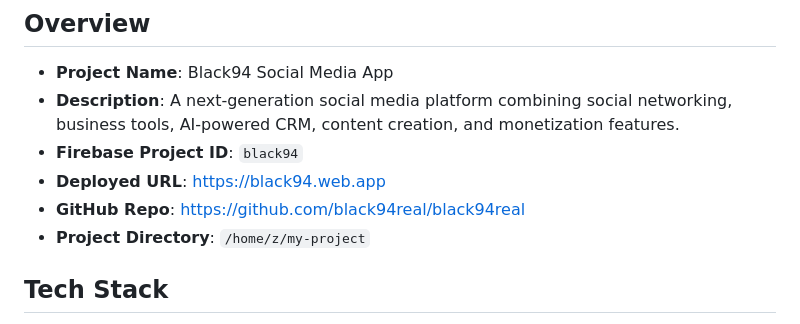
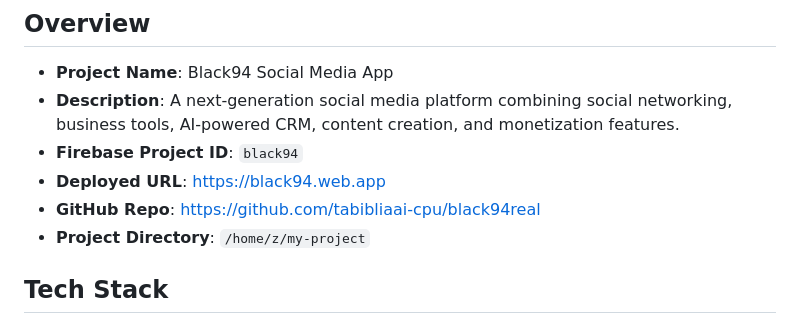
Before and after one commit to tabibliaai-cpu/black94real, a Markdown page: PROJECT_MEMORY.md, the part around the change. GitHub-like rendering.

```diff
--- a/PROJECT_MEMORY.md
+++ b/PROJECT_MEMORY.md
@@ -5,7 +5,7 @@
 - **Description**: A next-generation social media platform combining social networking, business tools, AI-powered CRM, content creation, and monetization features.
 - **Firebase Project ID**: `black94`
 - **Deployed URL**: https://black94.web.app
-- **GitHub Repo**: https://github.com/black94real/black94real
+- **GitHub Repo**: https://github.com/tabibliaai-cpu/black94real
 - **Project Directory**: `/home/z/my-project`
 
 ## Tech Stack
```
Also changed, not shown: AGENTS.md (+2 -2 lines).
